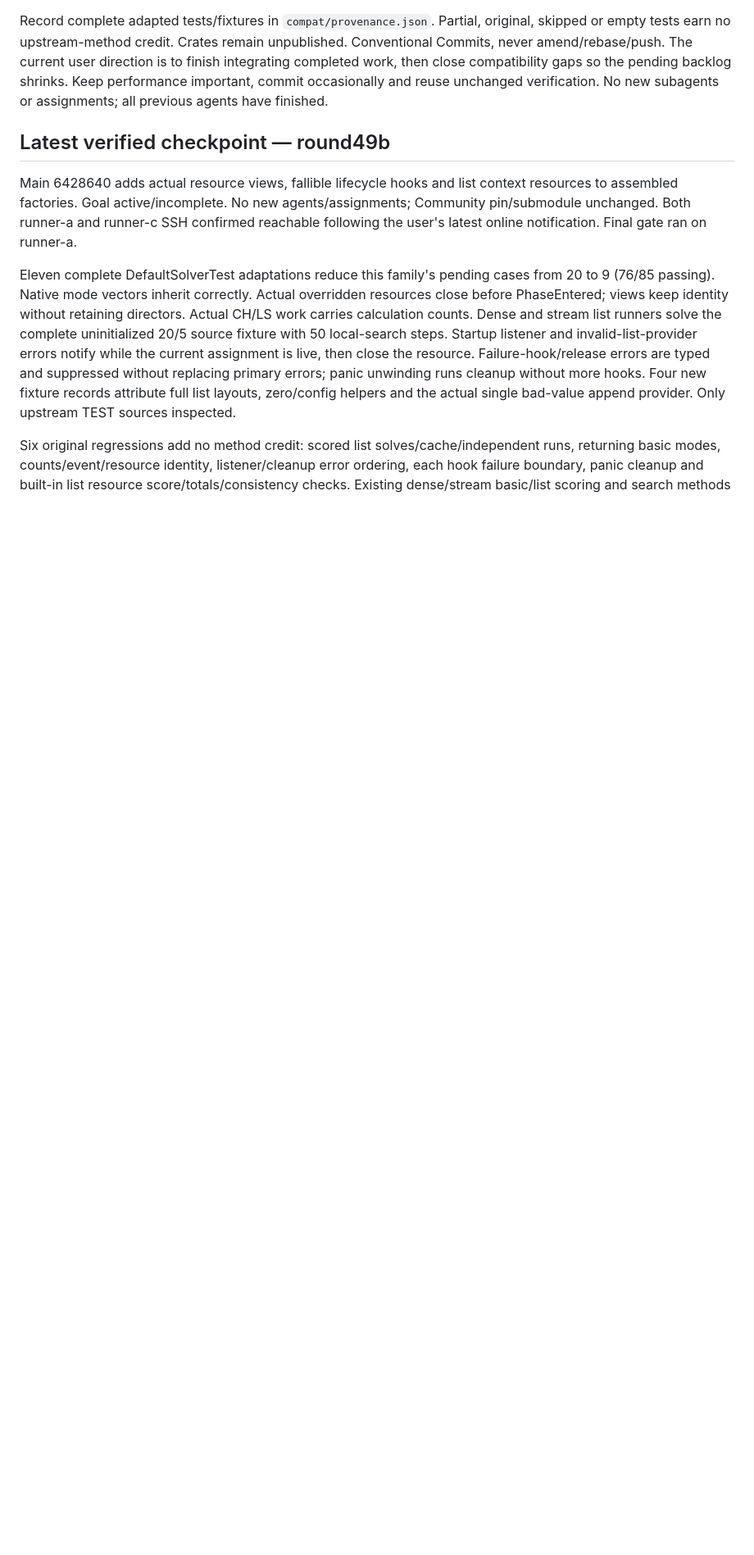
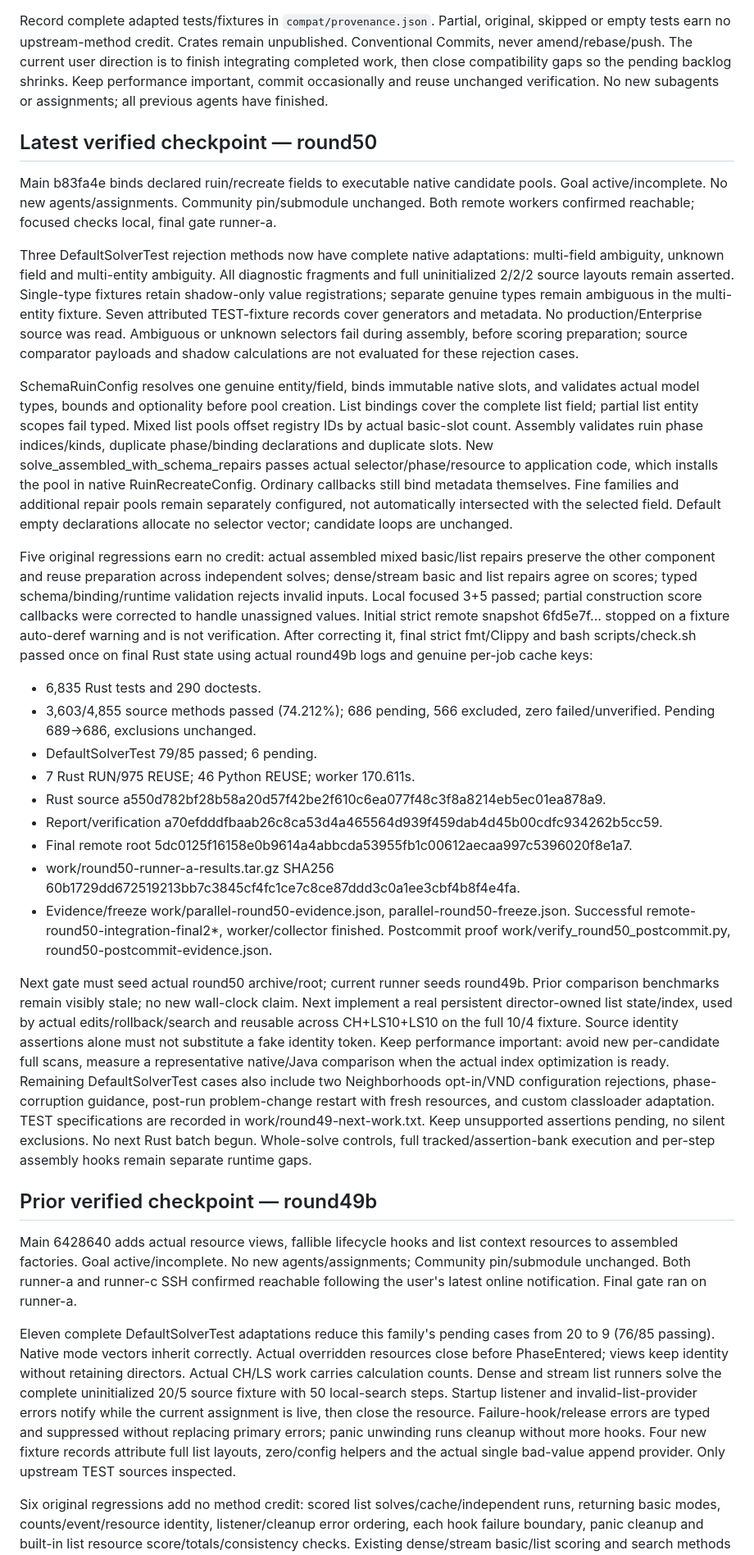
Before and after one commit to guwidoe/TimeTuck, a Markdown page: docs/next-session.md, the part around the change. Shown at 82% size. GitHub-like rendering; blank space fills up the shorter version.

Commit message:
docs(handoff): record verified schema repair binding

```diff
--- a/docs/next-session.md
+++ b/docs/next-session.md
@@ -16,7 +16,69 @@ compatibility gaps so the pending backlog shrinks. Keep performance important,
 commit occasionally and reuse unchanged verification. No new subagents or
 assignments; all previous agents have finished.
 
-## Latest verified checkpoint — round49b
+## Latest verified checkpoint — round50
+
+Main b83fa4e binds declared ruin/recreate fields to executable native candidate pools.
+Goal active/incomplete. No new agents/assignments. Community pin/submodule unchanged.
+Both remote workers confirmed reachable; focused checks local, final gate runner-a.
+
+Three DefaultSolverTest rejection methods now have complete native adaptations:
+multi-field ambiguity, unknown field and multi-entity ambiguity. All diagnostic
+fragments and full uninitialized 2/2/2 source layouts remain asserted. Single-type
+fixtures retain shadow-only value registrations; separate genuine types remain
+ambiguous in the multi-entity fixture. Seven attributed TEST-fixture records cover
+generators and metadata. No production/Enterprise source was read. Ambiguous or unknown selectors
+fail during assembly, before scoring preparation; source comparator
+payloads and shadow calculations are not evaluated for these rejection cases.
+
+SchemaRuinConfig resolves one genuine entity/field, binds immutable native slots,
+and validates actual model types, bounds and optionality before pool creation.
+List bindings cover the complete list field; partial list entity scopes fail typed.
+Mixed list pools offset registry IDs by actual basic-slot count. Assembly validates
+ruin phase indices/kinds, duplicate phase/binding declarations and duplicate slots.
+New solve_assembled_with_schema_repairs passes actual selector/phase/resource to
+application code, which installs the pool in native RuinRecreateConfig. Ordinary
+callbacks still bind metadata themselves. Fine families and additional repair pools
+remain separately configured, not automatically intersected with the selected field.
+Default empty declarations allocate no selector vector; candidate loops are unchanged.
+
+Five original regressions earn no credit: actual assembled mixed basic/list repairs
+preserve the other component and reuse preparation across independent solves;
+dense/stream basic and list repairs agree on scores; typed schema/binding/runtime
+validation rejects invalid inputs. Local focused 3+5 passed; partial construction
+score callbacks were corrected to handle unassigned values. Initial strict remote
+snapshot 6fd5e7f... stopped on a fixture auto-deref warning and is not verification.
+After correcting it, final strict fmt/Clippy and bash scripts/check.sh passed once
+on final Rust state using actual round49b logs and genuine per-job cache keys:
+
+- 6,835 Rust tests and 290 doctests.
+- 3,603/4,855 source methods passed (74.212%); 686 pending, 566 excluded,
+  zero failed/unverified. Pending 689→686, exclusions unchanged.
+- DefaultSolverTest 79/85 passed; 6 pending.
+- 7 Rust RUN/975 REUSE; 46 Python REUSE; worker 170.611s.
+- Rust source a550d782bf28b58a20d57f42be2f610c6ea077f48c3f8a8214eb5ec01ea878a9.
+- Report/verification a70efdddfbaab26c8ca53d4a465564d939f459dab4d45b00cdfc934262b5cc59.
+- Final remote root 5dc0125f16158e0b9614a4abbcda53955fb1c00612aecaa997c5396020f8e1a7.
+- work/round50-runner-a-results.tar.gz SHA256 60b1729dd672519213bb7c3845cf4fc1ce7c8ce87ddd3c0a1ee3cbf4b8f4e4fa.
+- Evidence/freeze work/parallel-round50-evidence.json, parallel-round50-freeze.json.
+  Successful remote-round50-integration-final2*, worker/collector finished.
+  Postcommit proof work/verify_round50_postcommit.py, round50-postcommit-evidence.json.
+
+Next gate must seed actual round50 archive/root; current runner seeds round49b.
+Prior comparison benchmarks remain visibly stale; no new wall-clock claim.
+Next implement a real persistent director-owned list state/index, used by actual
+edits/rollback/search and reusable across CH+LS10+LS10 on the full 10/4 fixture.
+Source identity assertions alone must not substitute a fake identity token. Keep
+performance important: avoid new per-candidate full scans, measure a representative
+native/Java comparison when the actual index optimization is ready. Remaining
+DefaultSolverTest cases also include two Neighborhoods opt-in/VND configuration
+rejections, phase-corruption guidance, post-run problem-change restart with fresh
+resources, and custom classloader adaptation. TEST specifications are recorded in
+work/round49-next-work.txt. Keep unsupported assertions pending, no silent exclusions.
+No next Rust batch begun. Whole-solve controls, full tracked/assertion-bank execution
+and per-step assembly hooks remain separate runtime gaps.
+
+## Prior verified checkpoint — round49b
 
 Main 6428640 adds actual resource views, fallible lifecycle hooks and list context
 resources to assembled factories. Goal active/incomplete. No new agents/assignments;
```
